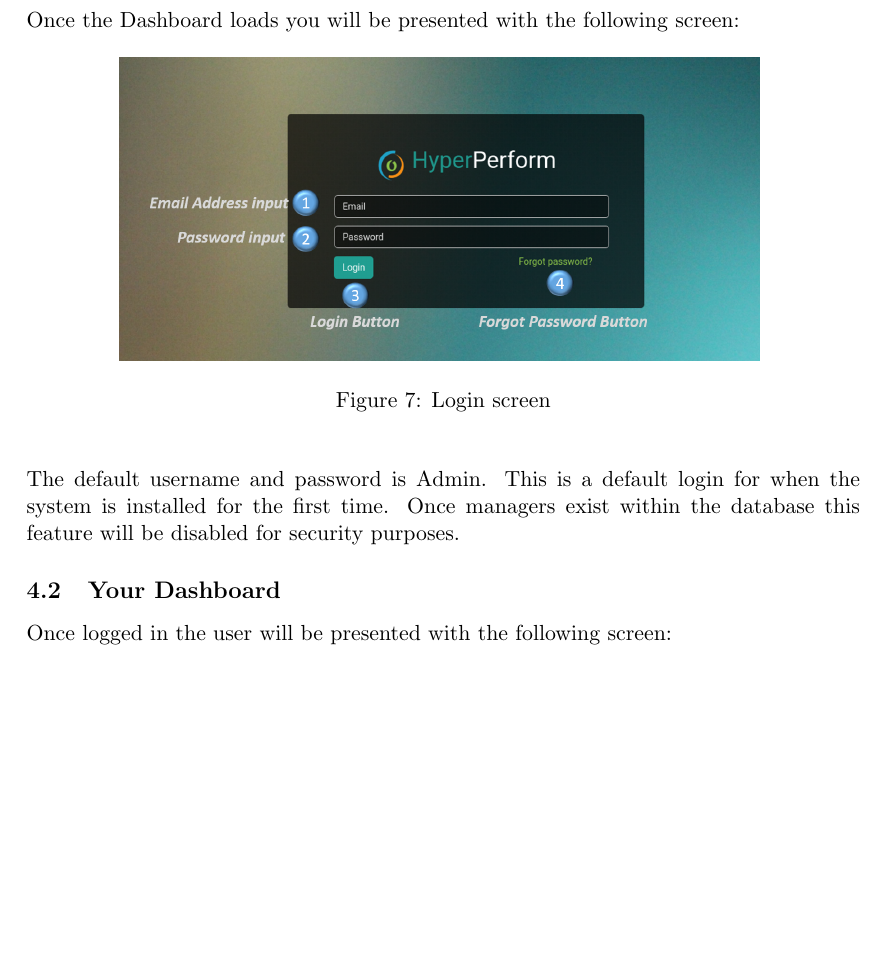
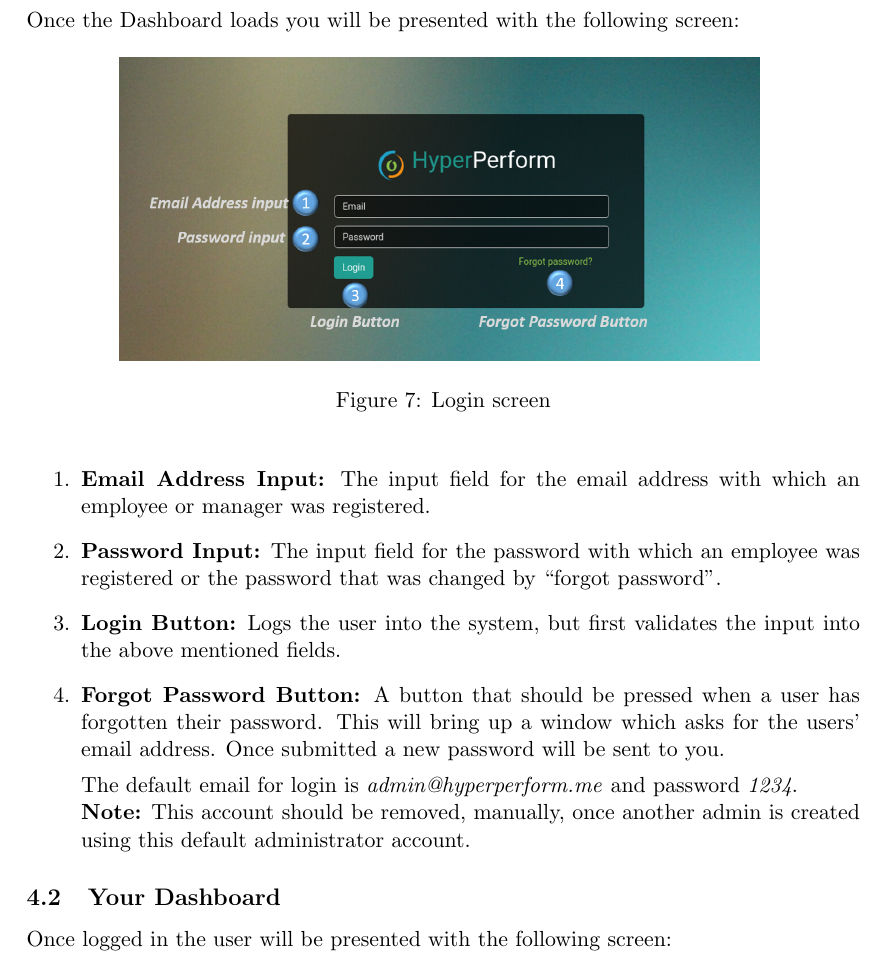
Before and after one commit to CodusMaximus/hyper-perform-documentation, a LaTeX document (User Manual/user_manual.tex): part of page 14 of 24, cut so that both start at the same text, the shorter picture padded with empty space. Compiled offline with pdfLaTeX.

Commit message:
Login screen view annotated

```diff
--- a/User Manual/user_manual.tex
+++ b/User Manual/user_manual.tex
@@ -369,8 +369,14 @@
 		\caption{Login screen}
 	\end{center}
 \end{figure}
-\noindent
-The default username and password is Admin. This is a default login for when the system is installed for the first time. Once managers exist within the database this feature will be disabled for security purposes.
+\begin{enumerate}
+	\item \textbf{Email Address Input:} The input field for the email address with which an employee or manager was registered.
+	\item \textbf{Password Input:} The input field for the password with which an employee was registered or the password that was changed by ``forgot password".
+	\item \textbf{Login Button:} Logs the user into the system, but first validates the input into the above mentioned fields.
+	\item \textbf{Forgot Password Button:} A button that should be pressed when a user has forgotten their password. This will bring up a window which asks for the users' email address. Once submitted a new password will be sent to you.
+
+	The default email for login is \textit{admin@hyperperform.me} and password \textit{1234}.\\ \textbf{Note:} This account should be removed, manually, once another admin is created using this default administrator account.
+\end{enumerate}
 
 \subsection{Your Dashboard}
 Once logged in the user will be presented with the following screen:
```
